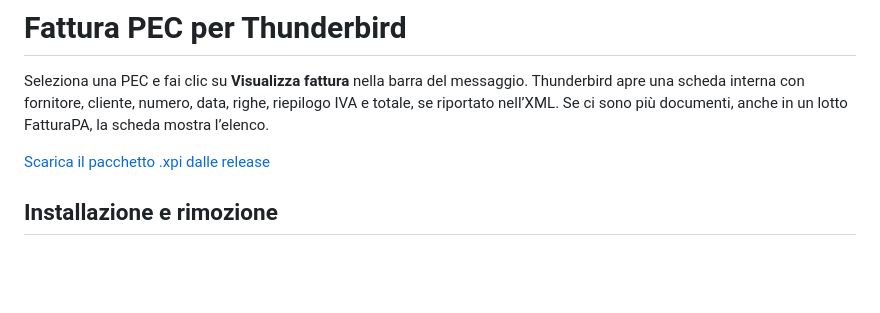
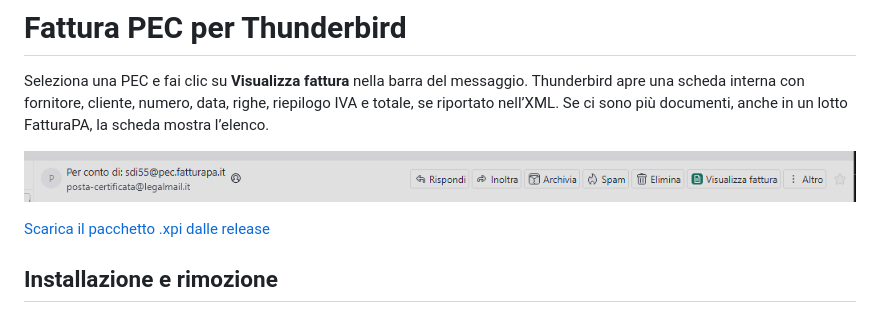
Before and after one commit to diegocom/thunderbird-fattura-pec, a Markdown page: README.md, the part around the change. GitHub-like rendering; pictures changed too: docs/visualizza-fattura-thunderbird.png (added); blank space fills up the shorter version.

Commit message:
Mostra il pulsante Visualizza fattura nel README

```diff
--- a/README.md
+++ b/README.md
@@ -1,6 +1,8 @@
 # Fattura PEC per Thunderbird
 
 Seleziona una PEC e fai clic su **Visualizza fattura** nella barra del messaggio. Thunderbird apre una scheda interna con fornitore, cliente, numero, data, righe, riepilogo IVA e totale, se riportato nell’XML. Se ci sono più documenti, anche in un lotto FatturaPA, la scheda mostra l’elenco.
+
+![Il pulsante Visualizza fattura nella barra del messaggio di Thunderbird, tra Elimina e Altro](docs/visualizza-fattura-thunderbird.png)
 
 [Scarica il pacchetto .xpi dalle release](https://github.com/diegocom/thunderbird-fattura-pec/releases/latest)
 
```
